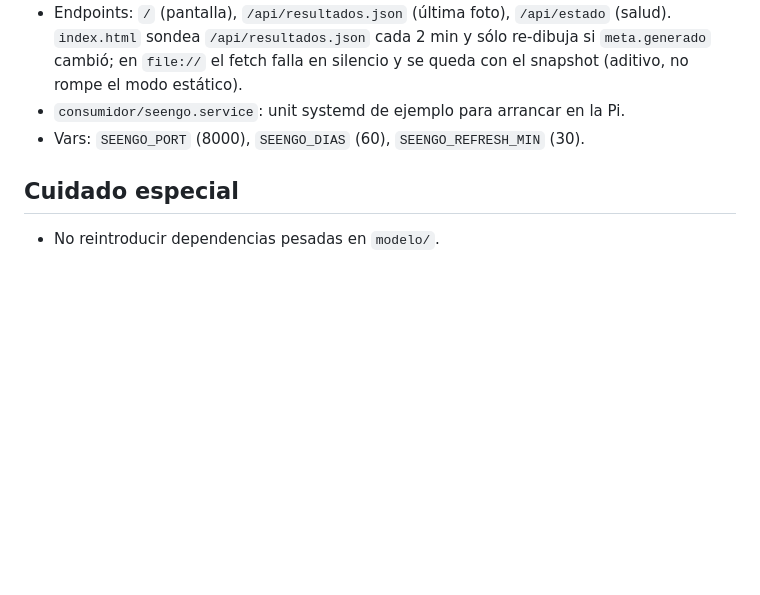
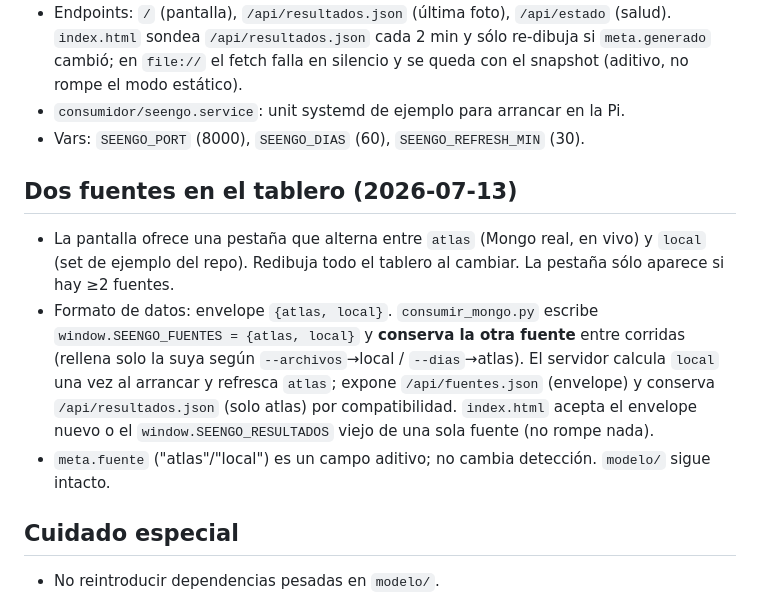
Before and after one commit to IDGS-902-23002229/SeeNGo-No-Supervisado, a Markdown page: CLAUDE.md, the part around the change. GitHub-like rendering; blank space fills up the shorter version.

```diff
--- a/CLAUDE.md
+++ b/CLAUDE.md
@@ -151,6 +151,21 @@ Salida esperada de la prueba offline (regresión rápida):
 - `consumidor/seengo.service`: unit systemd de ejemplo para arrancar en la Pi.
 - Vars: `SEENGO_PORT` (8000), `SEENGO_DIAS` (60), `SEENGO_REFRESH_MIN` (30).
 
+## Dos fuentes en el tablero (2026-07-13)
+
+- La pantalla ofrece una pestaña que alterna entre `atlas` (Mongo real, en
+  vivo) y `local` (set de ejemplo del repo). Redibuja todo el tablero al
+  cambiar. La pestaña sólo aparece si hay ≥2 fuentes.
+- Formato de datos: envelope `{atlas, local}`. `consumir_mongo.py` escribe
+  `window.SEENGO_FUENTES = {atlas, local}` y **conserva la otra fuente** entre
+  corridas (rellena solo la suya según `--archivos`→local / `--dias`→atlas).
+  El servidor calcula `local` una vez al arrancar y refresca `atlas`; expone
+  `/api/fuentes.json` (envelope) y conserva `/api/resultados.json` (solo atlas)
+  por compatibilidad. `index.html` acepta el envelope nuevo o el
+  `window.SEENGO_RESULTADOS` viejo de una sola fuente (no rompe nada).
+- `meta.fuente` ("atlas"/"local") es un campo aditivo; no cambia detección.
+  `modelo/` sigue intacto.
+
 ## Cuidado especial
 
 - No reintroducir dependencias pesadas en `modelo/`.
```
Also changed, not shown: README.md (+27 -1 lines).
